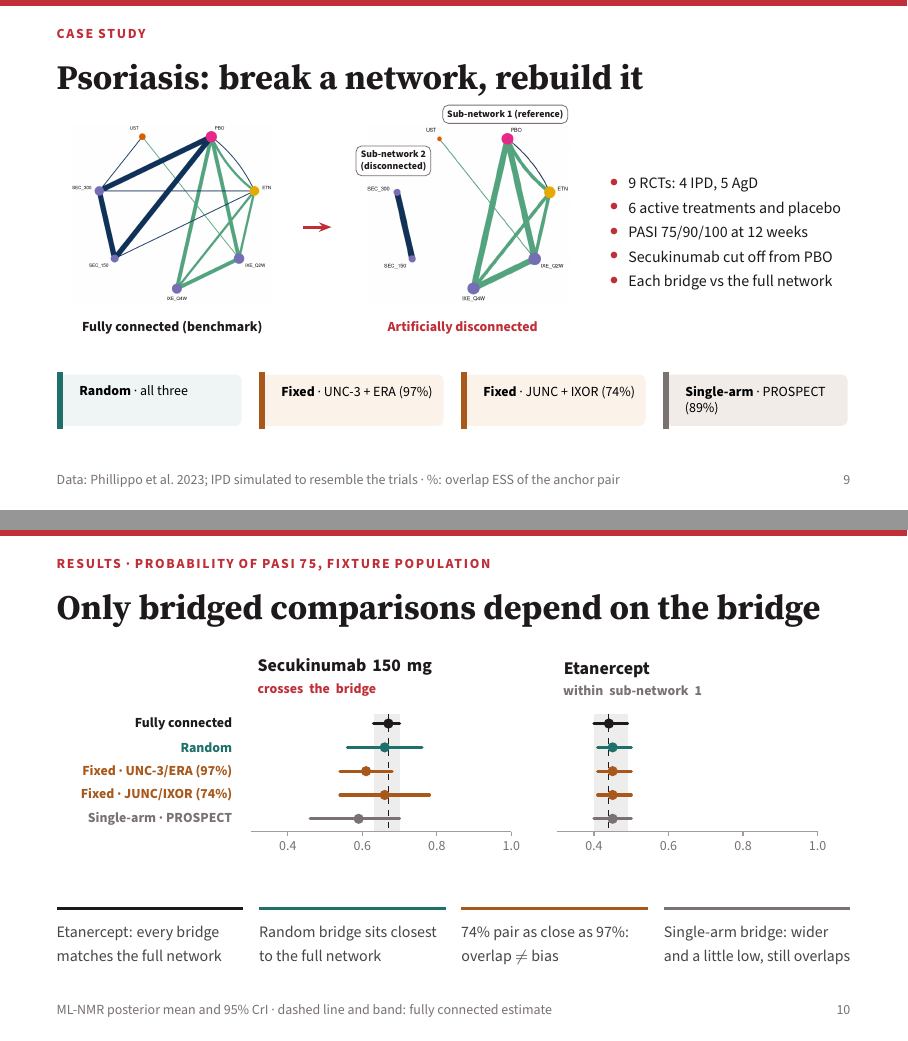
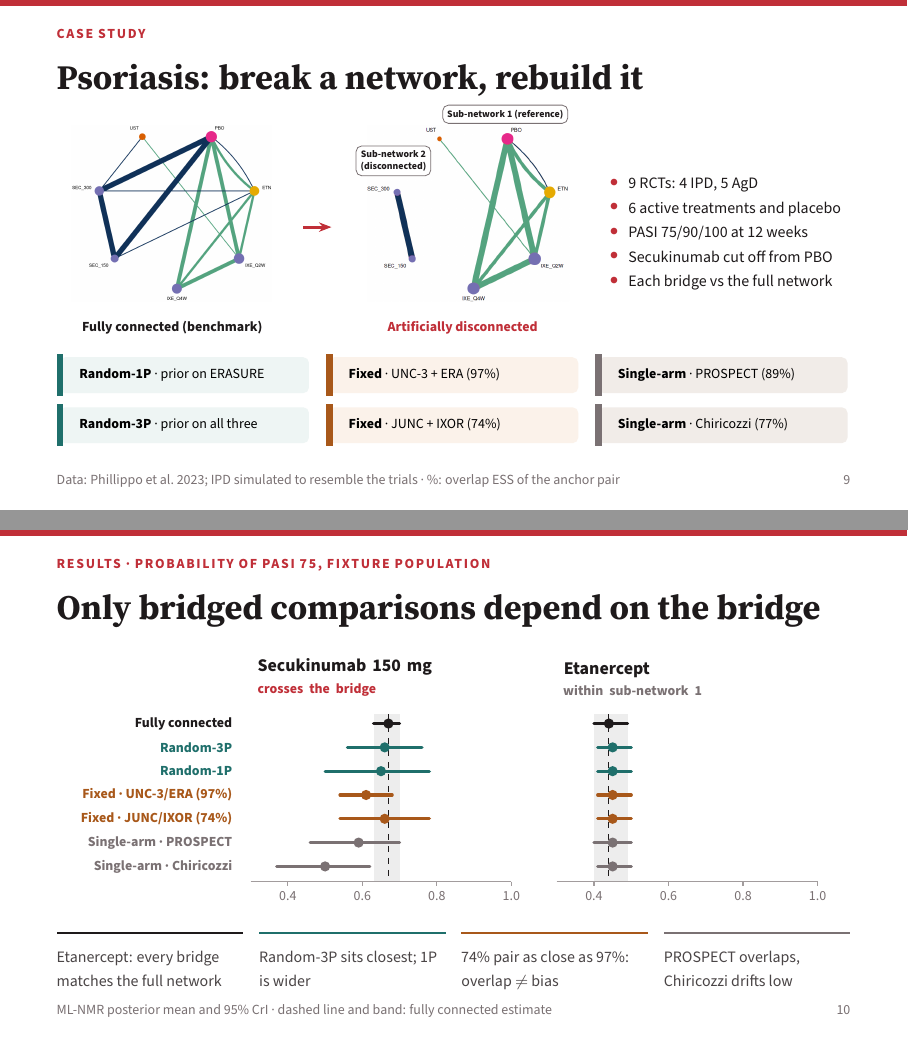
Before and after one commit to sjperren/ISPOR-Presentation-Vienna-2026, LaTeX slides (main.tex): pages 9 and 10 of 12, joined at a grey line. Compiled offline with pdfLaTeX.

Commit message:
Restore all six bridges to case study and results
Co-Authored-By: Claude Opus 5.5 <noreply@anthropic.com>
Claude-Session: https://claude.ai/code/session_01MtZagKiMcVbruPJo4aiuUZ

```diff
--- a/main.tex
+++ b/main.tex
@@ -475,14 +475,16 @@ $\theta_{\bullet jk} = \displaystyle\int g^{-1}\{\eta_{jk}(\bm{x})\}\, f_{jk}(\b
 \end{itemize}
 \end{columns}
 \vfill
-\begin{tcbraster}[raster columns=4,raster equal height,raster column skip=2.5mm]
-\bridgetag{tealbg}{randteal}{\textbf{Random} \textperiodcentered{} all three}
+\begin{tcbraster}[raster columns=3,raster equal height,raster column skip=2.5mm,raster row skip=1.5mm]
+\bridgetag{tealbg}{randteal}{\textbf{Random-1P} \textperiodcentered{} prior on ERASURE}
 \bridgetag{orangebg}{fixorange}{\textbf{Fixed} \textperiodcentered{} UNC-3 + ERA (97\%)}
+\bridgetag{sand}{extgrey}{\textbf{Single-arm} \textperiodcentered{} PROSPECT (89\%)}
+\bridgetag{tealbg}{randteal}{\textbf{Random-3P} \textperiodcentered{} prior on all three}
 \bridgetag{orangebg}{fixorange}{\textbf{Fixed} \textperiodcentered{} JUNC + IXOR (74\%)}
-\bridgetag{sand}{extgrey}{\textbf{Single-arm} \textperiodcentered{} PROSPECT (89\%)}
+\bridgetag{sand}{extgrey}{\textbf{Single-arm} \textperiodcentered{} Chiricozzi (77\%)}
 \end{tcbraster}
 
-\note{\textasciitilde 1:00. To test this we need a ground truth, so we take a connected network and break it. It's a plaque psoriasis network: nine RCTs, six active treatments plus placebo, four with IPD and five with aggregate data, outcomes PASI 75, 90 and 100. We remove CLEAR, the placebo arms of the secukinumab trials and the secukinumab arms of FIXTURE, so secukinumab is cut off from placebo. Then we rebuild it four ways. A random bridge, with the predictive prior on all three disconnected studies. Two fixed bridges between trials: the highest-overlap pair at 97\%, and a lower one at 74\%. And a fixed bridge through PROSPECT, a single-arm observational study of secukinumab, which is the single-arm case from the title. Each is compared with the fully connected ML-NMR. In the network plots, navy edges are aggregate data and green are IPD. The IPD here are simulated to resemble the original trials, as in the multinma example data.}
+\note{\textasciitilde 1:00. To test this we need a ground truth, so we take a connected network and break it. It's a plaque psoriasis network: nine RCTs, six active treatments plus placebo, four with IPD and five with aggregate data, outcomes PASI 75, 90 and 100. We remove CLEAR, the placebo arms of the secukinumab trials and the secukinumab arms of FIXTURE, so secukinumab is cut off from placebo. Then we rebuild it six ways. Two random bridges, with the predictive prior on one or all three disconnected studies. Two fixed bridges between trials: the highest-overlap pair at 97\%, and a lower one at 74\%. And two fixed bridges through single-arm observational studies of secukinumab, PROSPECT and Chiricozzi, which is the single-arm case from the title. The lower-overlap and Chiricozzi bridges are there to show how the diagnostics behave, not as choices we'd recommend. Each is compared with the fully connected ML-NMR. In the network plots, navy edges are aggregate data and green are IPD. The IPD here are simulated to resemble the original trials, as in the multinma example data.}
 \end{frame}
 }
 
@@ -493,39 +495,39 @@ $\theta_{\bullet jk} = \displaystyle\int g^{-1}\{\eta_{jk}(\bm{x})\}\, f_{jk}(\b
     \node[anchor=south west,font=\small\bfseries,align=left,text width=4.6cm] at (0,0.15) {#2};
     \foreach \fm/\flo/\fhi/\fc [count=\i] in {#3} {
       \ifnum\i=1
-        \fill[ink,opacity=0.08] ({(\flo-0.3)/0.7*4.6},-0.05) rectangle ({(\fhi-0.3)/0.7*4.6},-2.10);
-        \draw[ink,dashed,line width=0.6pt] ({(\fm-0.3)/0.7*4.6},-0.05) -- ({(\fm-0.3)/0.7*4.6},-2.10);
+        \fill[ink,opacity=0.08] ({(\flo-0.3)/0.7*4.6},-0.05) rectangle ({(\fhi-0.3)/0.7*4.6},-2.98);
+        \draw[ink,dashed,line width=0.6pt] ({(\fm-0.3)/0.7*4.6},-0.05) -- ({(\fm-0.3)/0.7*4.6},-2.98);
       \fi
       \draw[\fc,line width=1.6pt,line cap=round] ({(\flo-0.3)/0.7*4.6},-0.42*\i+0.21) -- ({(\fhi-0.3)/0.7*4.6},-0.42*\i+0.21);
       \fill[\fc] ({(\fm-0.3)/0.7*4.6},-0.42*\i+0.21) circle (0.9mm);
     }
-    \draw[axis] (0,-2.12) -- (4.6,-2.12);
+    \draw[axis] (0,-3.0) -- (4.6,-3.0);
     \foreach \t in {0.4,0.6,0.8,1.0} {
-      \draw[axis] ({(\t-0.3)/0.7*4.6},-2.12) -- ++(0,-0.08);
-      \node[font=\scriptsize,text=muted,below] at ({(\t-0.3)/0.7*4.6},-2.17) {\t};
+      \draw[axis] ({(\t-0.3)/0.7*4.6},-3.0) -- ++(0,-0.08);
+      \node[font=\scriptsize,text=muted,below] at ({(\t-0.3)/0.7*4.6},-3.05) {\t};
     }
   \end{scope}}
 {\renewcommand{\footleft}{ML-NMR posterior mean and 95\% CrI \textperiodcentered{} dashed line and band: fully connected estimate}
 \begin{frame}{Only bridged comparisons depend on the bridge}{Results \textperiodcentered{} probability of PASI 75, FIXTURE population}
 \centering
 \begin{tikzpicture}
-  \foreach \lab/\lc [count=\i] in {Fully connected/ink, Random/randteal,
+  \foreach \lab/\lc [count=\i] in {Fully connected/ink, Random-3P/randteal, Random-1P/randteal,
       {Fixed \textperiodcentered{} UNC-3/ERA (97\%)}/fixorange, {Fixed \textperiodcentered{} JUNC/IXOR (74\%)}/fixorange,
-      Single-arm \textperiodcentered{} PROSPECT/extgrey}
+      Single-arm \textperiodcentered{} PROSPECT/extgrey, Single-arm \textperiodcentered{} Chiricozzi/extgrey}
     \node[anchor=east,font=\scriptsize\bfseries,text=\lc] at (-0.2,-0.42*\i+0.21) {\lab};
-  \forestpanel{0}{Secukinumab 150 mg\\{\scriptsize\color{bristolred}crosses the bridge}}{0.67/0.63/0.70/ink, 0.66/0.56/0.76/randteal, 0.61/0.54/0.68/fixorange, 0.66/0.54/0.78/fixorange, 0.59/0.46/0.70/extgrey}
-  \forestpanel{5.4}{Etanercept\\{\scriptsize\color{muted}within sub-network 1}}{0.44/0.40/0.49/ink, 0.45/0.41/0.50/randteal, 0.45/0.41/0.50/fixorange, 0.45/0.41/0.50/fixorange, 0.45/0.40/0.50/extgrey}
+  \forestpanel{0}{Secukinumab 150 mg\\{\scriptsize\color{bristolred}crosses the bridge}}{0.67/0.63/0.70/ink, 0.66/0.56/0.76/randteal, 0.65/0.50/0.78/randteal, 0.61/0.54/0.68/fixorange, 0.66/0.54/0.78/fixorange, 0.59/0.46/0.70/extgrey, 0.50/0.37/0.62/extgrey}
+  \forestpanel{5.4}{Etanercept\\{\scriptsize\color{muted}within sub-network 1}}{0.44/0.40/0.49/ink, 0.45/0.41/0.50/randteal, 0.45/0.41/0.50/randteal, 0.45/0.41/0.50/fixorange, 0.45/0.41/0.50/fixorange, 0.45/0.40/0.50/extgrey, 0.45/0.41/0.50/extgrey}
 \end{tikzpicture}
 \vfill
 \begin{columns}[t,onlytextwidth]
 \column{0.235\textwidth}\point[ink]{Etanercept: every bridge matches the full network}
-\column{0.235\textwidth}\point[randteal]{Random bridge sits closest to the full network}
+\column{0.235\textwidth}\point[randteal]{Random-3P sits closest; 1P is wider}
 \column{0.235\textwidth}\point[fixorange]{74\% pair as close as 97\%: overlap $\neq$ bias}
-\column{0.235\textwidth}\point[extgrey]{Single-arm bridge: wider and a little low, still overlaps}
+\column{0.235\textwidth}\point[extgrey]{PROSPECT overlaps, Chiricozzi drifts low}
 \end{columns}
 \vspace{1mm}
 
-\note{\textasciitilde 1:30. Two comparisons, predicted in the FIXTURE population as the probability of PASI 75. The dashed line and grey band are the fully connected answer we're trying to recover. On the right is a control: etanercept, which sits inside sub-network 1, so its comparisons never cross the bridge. Every bridge gives the same answer as the full network. On the left is secukinumab 150, which does cross the bridge, and now the choice matters. The random bridge sits closest to the connected answer. Putting the prior on just one study, not shown, gives much the same answer with wider intervals. The fixed bridges: the 97\% pair is more precise but shifted, while the 74\% pair recovers the connected estimate. It's one comparison and the intervals overlap, but high overlap doesn't guarantee no bias. Both adjust for the observed covariates, so what's left is unobserved differences. The single-arm bridge through PROSPECT is wider and a little low, but still overlaps the connected answer. A second single-arm study we tried, Chiricozzi, drifted further, most likely from unobserved differences. So the bridging assumptions only bite on the comparisons that rely on the bridge. The same pattern holds for secukinumab 300 and for PASI 90 and 100. (If asked why ML-NMR and NMA agree here: effect modifiers are similarly distributed across these trials, so adjustment moves the estimates very little.)}
+\note{\textasciitilde 1:30. Two comparisons, predicted in the FIXTURE population as the probability of PASI 75. The dashed line and grey band are the fully connected answer we're trying to recover. On the right is a control: etanercept, which sits inside sub-network 1, so its comparisons never cross the bridge. Every bridge gives the same answer as the full network. On the left is secukinumab 150, which does cross the bridge, and now the choice matters. The random bridge with the prior on all three disconnected studies sits closest to the connected answer, and putting the prior on one study widens the intervals, as you'd expect. The fixed bridges: the 97\% pair is more precise but shifted, while the 74\% pair recovers the connected estimate. It's one comparison and the intervals overlap, but high overlap doesn't guarantee no bias. Both adjust for the observed covariates, so what's left is unobserved differences. The single-arm bridges: PROSPECT is wider and a little low, but still overlaps the connected answer, while Chiricozzi drifts furthest, most likely from unobserved differences. So the bridging assumptions only bite on the comparisons that rely on the bridge. The same pattern holds for secukinumab 300 and for PASI 90 and 100. (If asked why ML-NMR and NMA agree here: effect modifiers are similarly distributed across these trials, so adjustment moves the estimates very little.)}
 \end{frame}
 }
 
```
